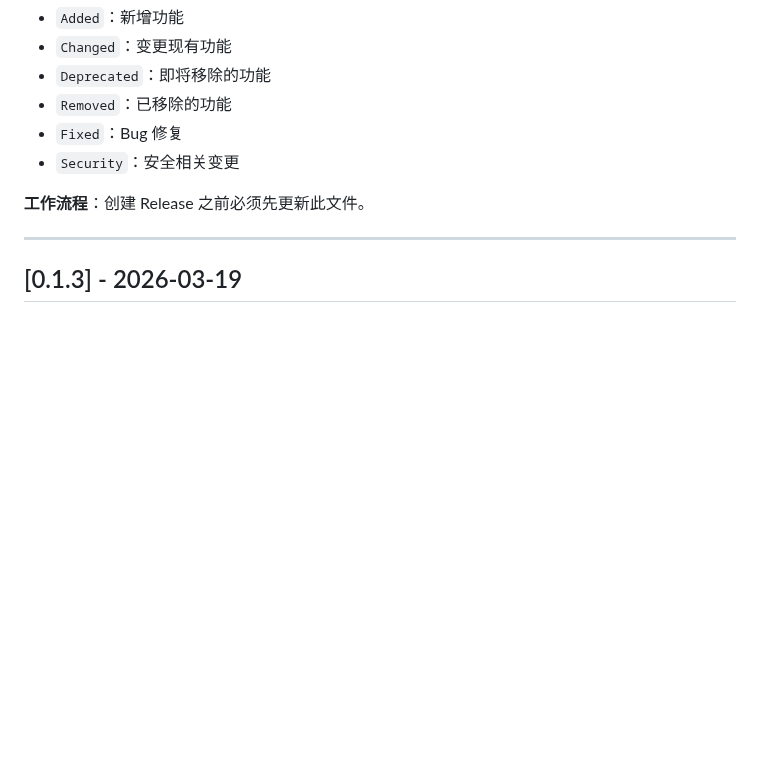
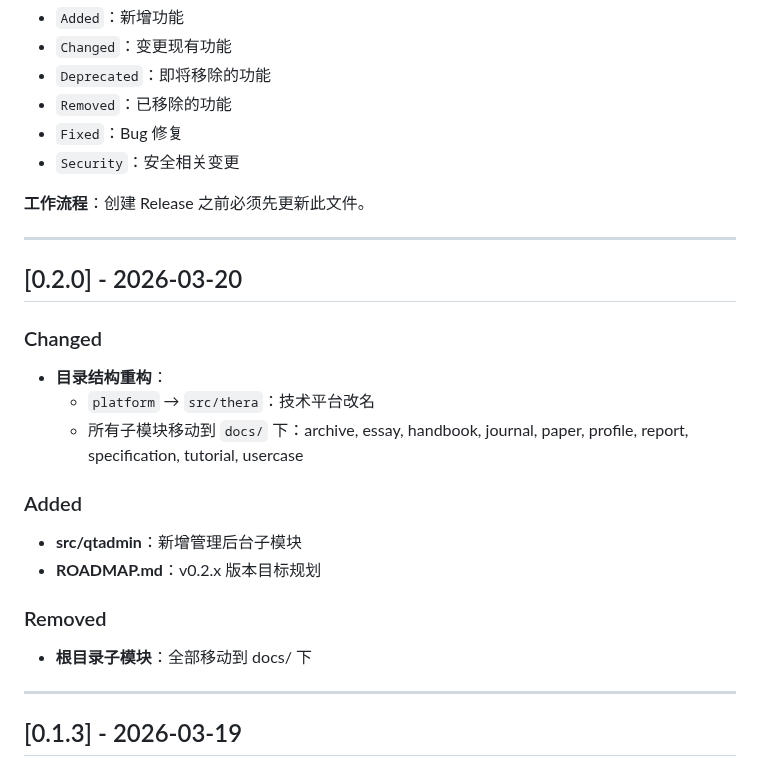
Before and after one commit to quanttide/quanttide-founder, a Markdown page: CHANGELOG.md, the part around the change. Drawn GitHub-style; blank space fills up the shorter version.

Commit message:
更新 CHANGELOG：v0.2.0

```diff
--- a/CHANGELOG.md
+++ b/CHANGELOG.md
@@ -13,6 +13,25 @@
 - `Security`：安全相关变更
 
 **工作流程**：创建 Release 之前必须先更新此文件。
+
+---
+
+## [0.2.0] - 2026-03-20
+
+### Changed
+
+- **目录结构重构**：
+  - `platform` → `src/thera`：技术平台改名
+  - 所有子模块移动到 `docs/` 下：archive, essay, handbook, journal, paper, profile, report, specification, tutorial, usercase
+
+### Added
+
+- **src/qtadmin**：新增管理后台子模块
+- **ROADMAP.md**：v0.2.x 版本目标规划
+
+### Removed
+
+- **根目录子模块**：全部移动到 docs/ 下
 
 ---
 
```
